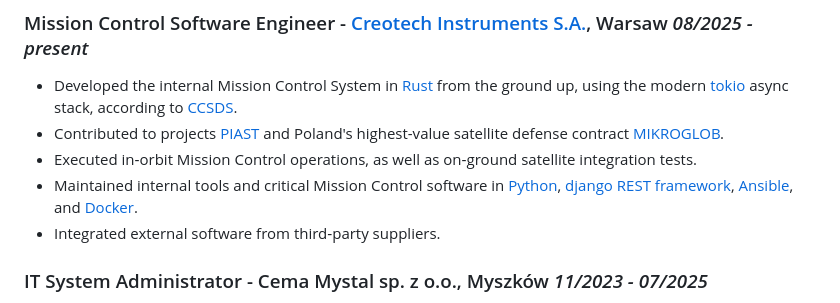
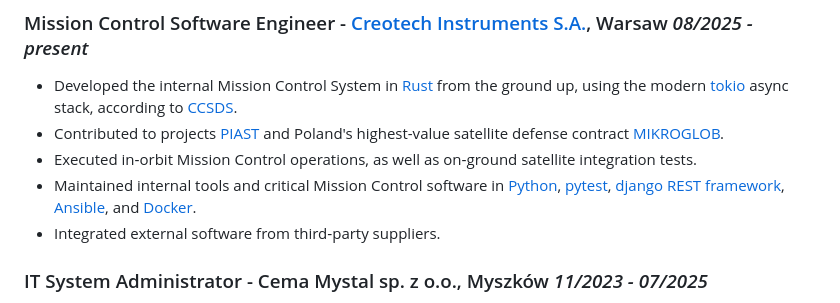
Before and after one commit to koloiyolo/koloiyolo, a Markdown page: README.md, the part around the change. Rendered like a GitHub page.

Commit message:
fix: update MCS SE description

```diff
--- a/README.md
+++ b/README.md
@@ -21,7 +21,7 @@ Software Engineer in Mission Control 🛰️
 - Executed in‑orbit Mission Control operations,
   as well as on‑ground satellite integration tests.
 - Maintained internal tools and critical Mission Control software in
-  [Python], [django REST framework], [Ansible], and [Docker].
+  [Python], [pytest], [django REST framework], [Ansible], and [Docker].
 - Integrated external software from third‑party suppliers.
 
 [Creotech Instruments S.A.]: https://creotech.pl/
```
